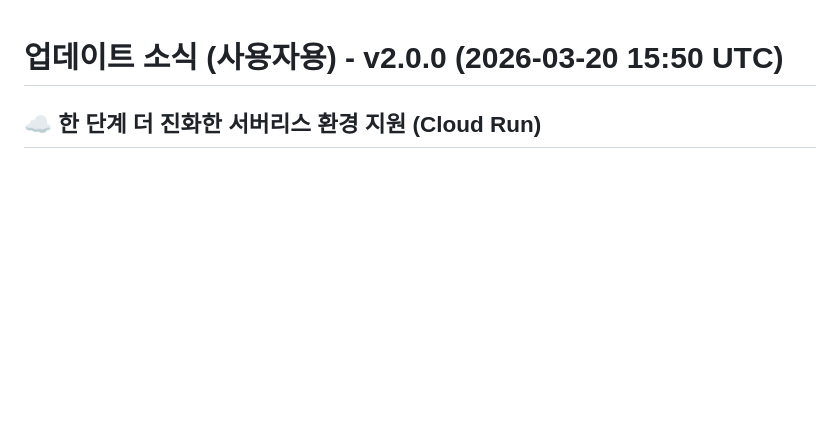
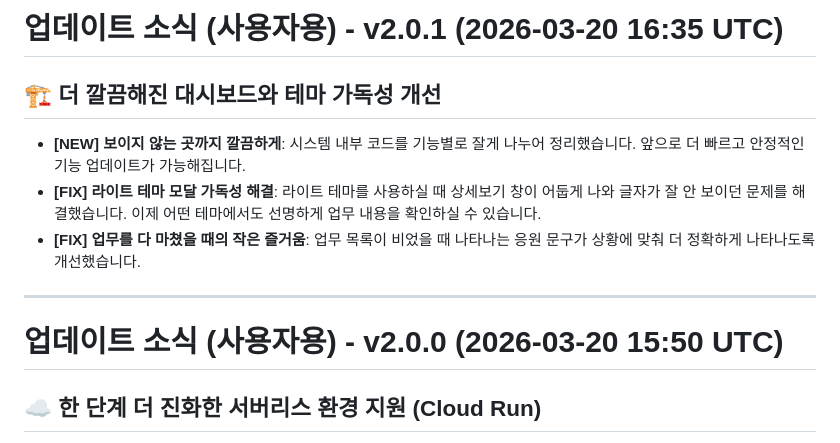
Before and after one commit to JaejinSong/message-consolidator, a Markdown page: RELEASE_NOTES_USER.md, the part around the change. Rendered like a GitHub page; blank space fills up the shorter version.

Commit message:
docs: sync release notes (v2.0.1) and add v2.0.0 to English version

```diff
--- a/RELEASE_NOTES_USER.md
+++ b/RELEASE_NOTES_USER.md
@@ -1,3 +1,12 @@
+# 업데이트 소식 (사용자용) - v2.0.1 (2026-03-20 16:35 UTC)
+
+## 🏗️ 더 깔끔해진 대시보드와 테마 가독성 개선
+- **[NEW] 보이지 않는 곳까지 깔끔하게**: 시스템 내부 코드를 기능별로 잘게 나누어 정리했습니다. 앞으로 더 빠르고 안정적인 기능 업데이트가 가능해집니다.
+- **[FIX] 라이트 테마 모달 가독성 해결**: 라이트 테마를 사용하실 때 상세보기 창이 어둡게 나와 글자가 잘 안 보이던 문제를 해결했습니다. 이제 어떤 테마에서도 선명하게 업무 내용을 확인하실 수 있습니다.
+- **[FIX] 업무를 다 마쳤을 때의 작은 즐거움**: 업무 목록이 비었을 때 나타나는 응원 문구가 상황에 맞춰 더 정확하게 나타나도록 개선했습니다.
+
+---
+
 # 업데이트 소식 (사용자용) - v2.0.0 (2026-03-20 15:50 UTC)
 
 ## ☁️ 한 단계 더 진화한 서버리스 환경 지원 (Cloud Run)
```
Also changed, not shown: RELEASE_NOTES.md (+12 -1 lines), RELEASE_NOTES_KR.md (+9 -0 lines).
